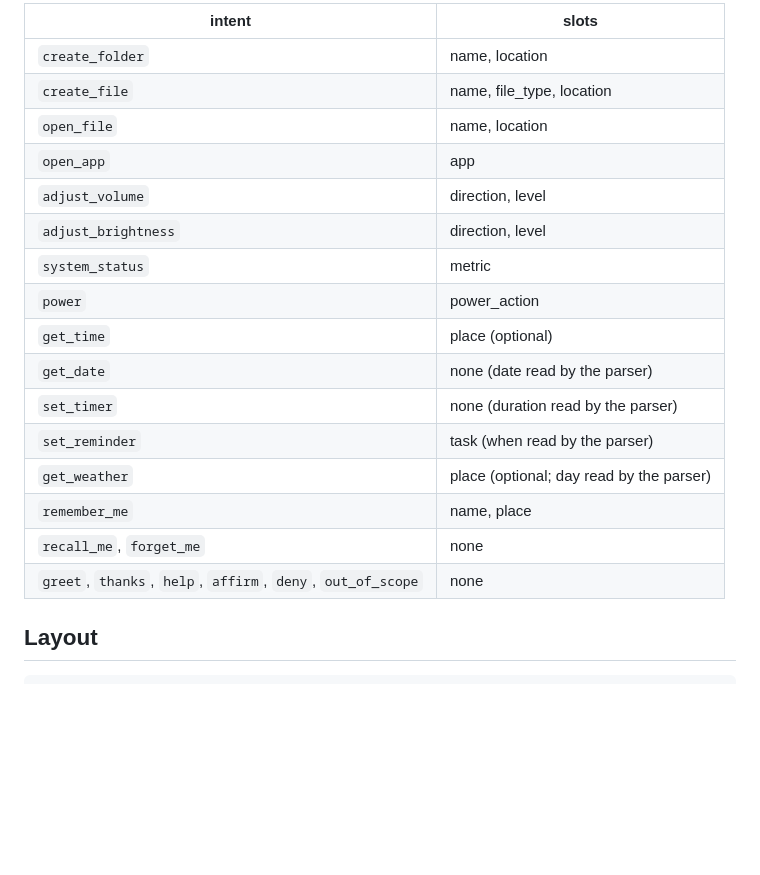
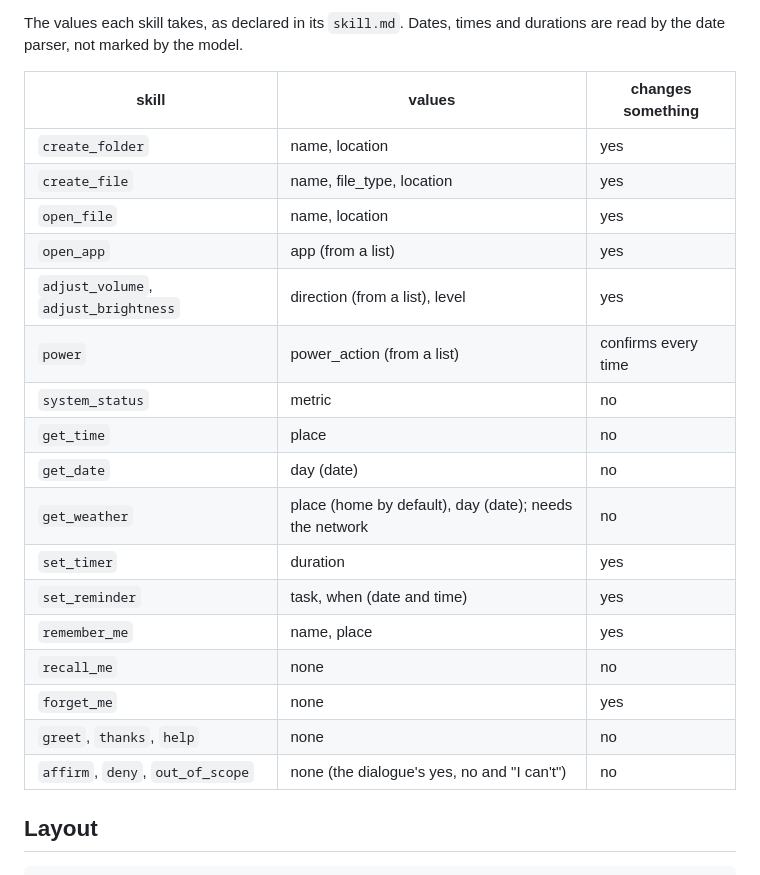
Before and after one commit to msieur-gab/minios-nlu, a Markdown page: README.md, the part around one of its changes. Drawn GitHub-style; blank space fills up the shorter version.

Commit message:
README: why this exists; skills, runtime and dialogue as they are now

```diff
--- a/README.md
+++ b/README.md
@@ -20,22 +52,26 @@ Try it: the `docs/` folder is a Progressive Web App that runs the model fully of
 
-| intent | slots |
-|---|---|
-| `create_folder` | name, location |
-| `create_file` | name, file_type, location |
-| `open_file` | name, location |
-| `open_app` | app |
-| `adjust_volume` | direction, level |
-| `adjust_brightness` | direction, level |
-| `system_status` | metric |
-| `power` | power_action |
-| `get_time` | place (optional) |
-| `get_date` | none (date read by the parser) |
-| `set_timer` | none (duration read by the parser) |
-| `set_reminder` | task (when read by the parser) |
-| `get_weather` | place (optional; day read by the parser) |
-| `remember_me` | name, place |
-| `recall_me`, `forget_me` | none |
-| `greet`, `thanks`, `help`, `affirm`, `deny`, `out_of_scope` | none |
+The values each skill takes, as declared in its `skill.md`. Dates, times and durations are read
+by the date parser, not marked by the model.
+
+| skill | values | changes something |
+|---|---|---|
+| `create_folder` | name, location | yes |
+| `create_file` | name, file_type, location | yes |
+| `open_file` | name, location | yes |
+| `open_app` | app (from a list) | yes |
+| `adjust_volume`, `adjust_brightness` | direction (from a list), level | yes |
+| `power` | power_action (from a list) | confirms every time |
+| `system_status` | metric | no |
+| `get_time` | place | no |
+| `get_date` | day (date) | no |
+| `get_weather` | place (home by default), day (date); needs the network | no |
+| `set_timer` | duration | yes |
+| `set_reminder` | task, when (date and time) | yes |
+| `remember_me` | name, place | yes |
+| `recall_me` | none | no |
+| `forget_me` | none | yes |
+| `greet`, `thanks`, `help` | none | no |
+| `affirm`, `deny`, `out_of_scope` | none (the dialogue's yes, no and "I can't") | no |
 
 ## Layout
 
```
Also changed, not shown: other parts of README.md (+36 -4 lines).
